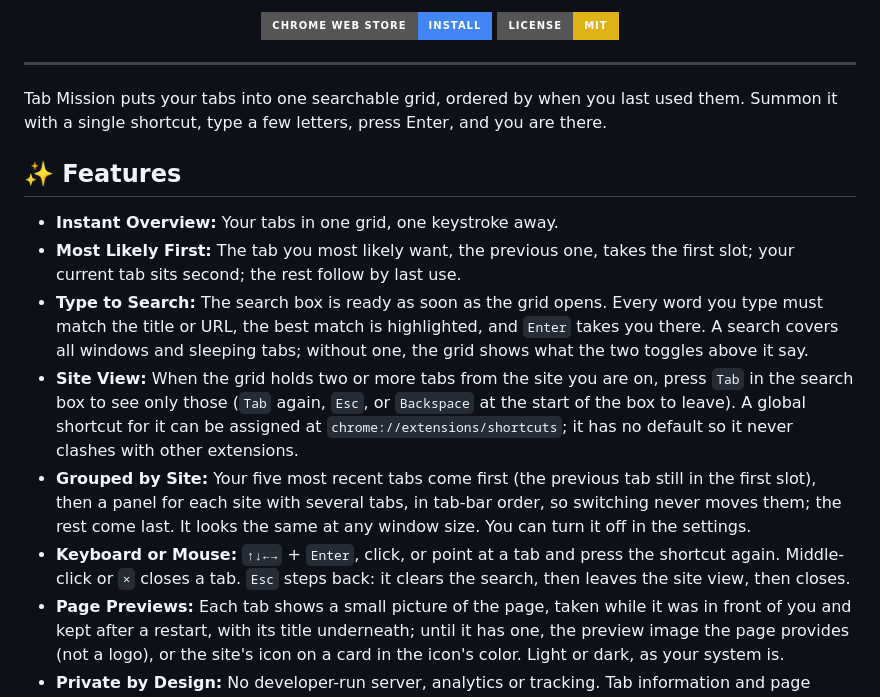
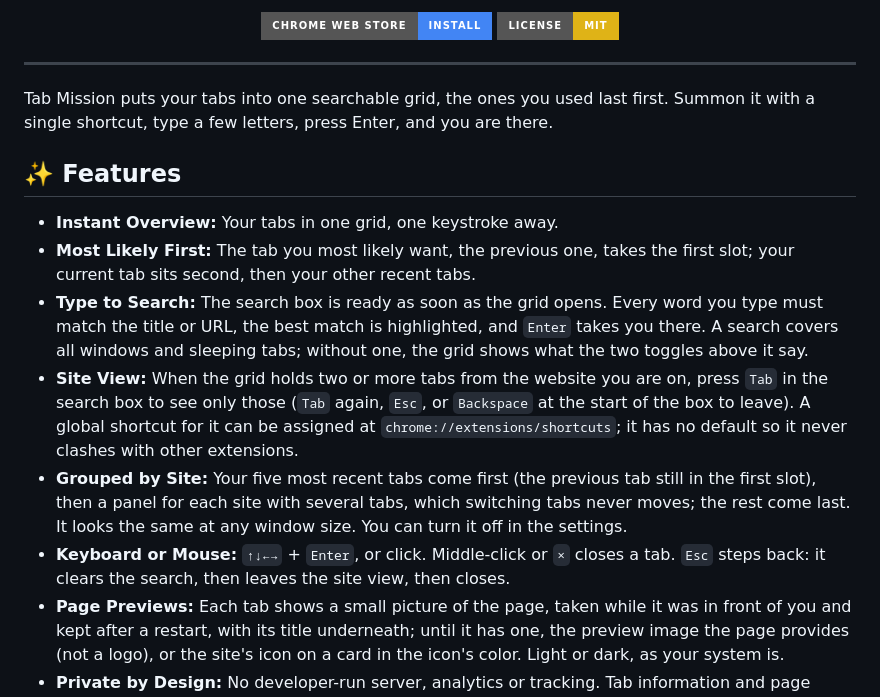
Before and after one commit to kuk1song/Tab-Mission, a Markdown page: README.md, the part around the change. Drawn GitHub-style; badges without logos.

```diff
--- a/README.md
+++ b/README.md
@@ -19,16 +19,16 @@
 
 ---
 
-Tab Mission puts your tabs into one searchable grid, ordered by when you last used them. Summon it with a single shortcut, type a few letters, press Enter, and you are there.
+Tab Mission puts your tabs into one searchable grid, the ones you used last first. Summon it with a single shortcut, type a few letters, press Enter, and you are there.
 
 ## ✨ Features
 
 - **Instant Overview:** Your tabs in one grid, one keystroke away.
-- **Most Likely First:** The tab you most likely want, the previous one, takes the first slot; your current tab sits second; the rest follow by last use.
+- **Most Likely First:** The tab you most likely want, the previous one, takes the first slot; your current tab sits second, then your other recent tabs.
 - **Type to Search:** The search box is ready as soon as the grid opens. Every word you type must match the title or URL, the best match is highlighted, and `Enter` takes you there. A search covers all windows and sleeping tabs; without one, the grid shows what the two toggles above it say.
-- **Site View:** When the grid holds two or more tabs from the site you are on, press `Tab` in the search box to see only those (`Tab` again, `Esc`, or `Backspace` at the start of the box to leave). A global shortcut for it can be assigned at `chrome://extensions/shortcuts`; it has no default so it never clashes with other extensions.
-- **Grouped by Site:** Your five most recent tabs come first (the previous tab still in the first slot), then a panel for each site with several tabs, in tab-bar order, so switching never moves them; the rest come last. It looks the same at any window size. You can turn it off in the settings.
-- **Keyboard or Mouse:** `↑↓←→` + `Enter`, click, or point at a tab and press the shortcut again. Middle-click or `×` closes a tab. `Esc` steps back: it clears the search, then leaves the site view, then closes.
+- **Site View:** When the grid holds two or more tabs from the website you are on, press `Tab` in the search box to see only those (`Tab` again, `Esc`, or `Backspace` at the start of the box to leave). A global shortcut for it can be assigned at `chrome://extensions/shortcuts`; it has no default so it never clashes with other extensions.
+- **Grouped by Site:** Your five most recent tabs come first (the previous tab still in the first slot), then a panel for each site with several tabs, which switching tabs never moves; the rest come last. It looks the same at any window size. You can turn it off in the settings.
+- **Keyboard or Mouse:** `↑↓←→` + `Enter`, or click. Middle-click or `×` closes a tab. `Esc` steps back: it clears the search, then leaves the site view, then closes.
 - **Page Previews:** Each tab shows a small picture of the page, taken while it was in front of you and kept after a restart, with its title underneath; until it has one, the preview image the page provides (not a logo), or the site's icon on a card in the icon's color. Light or dark, as your system is.
 - **Private by Design:** No developer-run server, analytics or tracking. Tab information and page pictures stay on your computer (pictures only of tabs still open, never of incognito tabs); preview images load from their original hosts, and site icons come from Chrome's own store.
 
```
Also changed, not shown: PRIVACY.md (+20 -9 lines).
